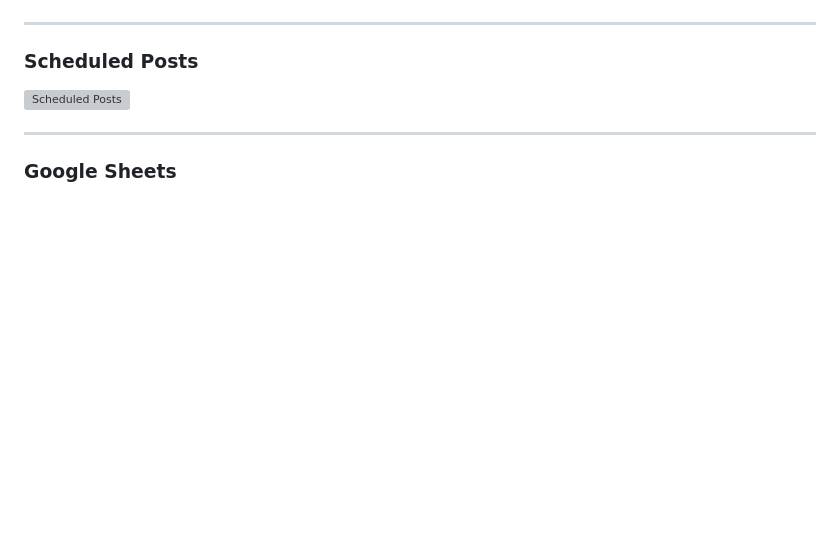
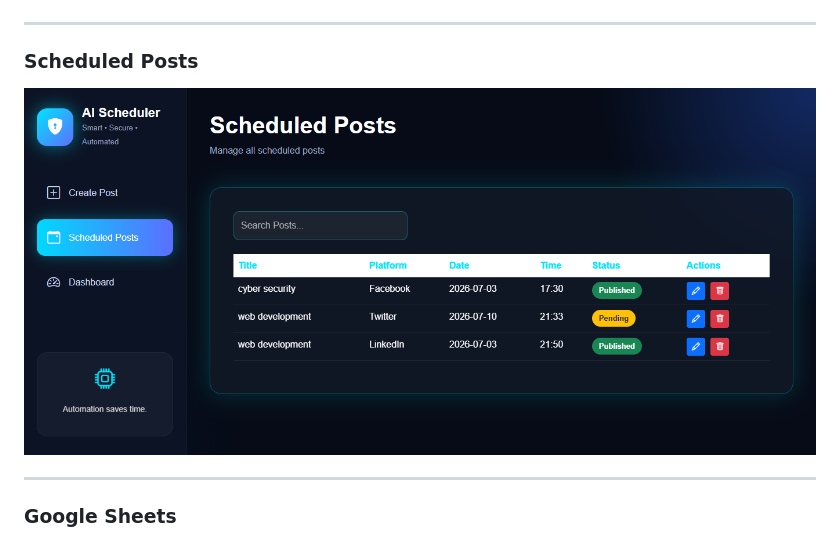
Before and after one commit to kolteprachi10-dev/AI-Posts-Scheduler, a Markdown page: README.md, the part around the change. GitHub-like rendering; blank space fills up the shorter version; grey boxes are pictures that could not be loaded.

```diff
--- a/README.md
+++ b/README.md
@@ -181,7 +181,7 @@ Open the frontend using Live Server or any local web server.
 
 ### Scheduled Posts
 
-![Scheduled Posts](screenshots/scheduled-posts.png)
+![Scheduled Posts](screenshots/scheduled-post.png)
 
 ---
 
```
